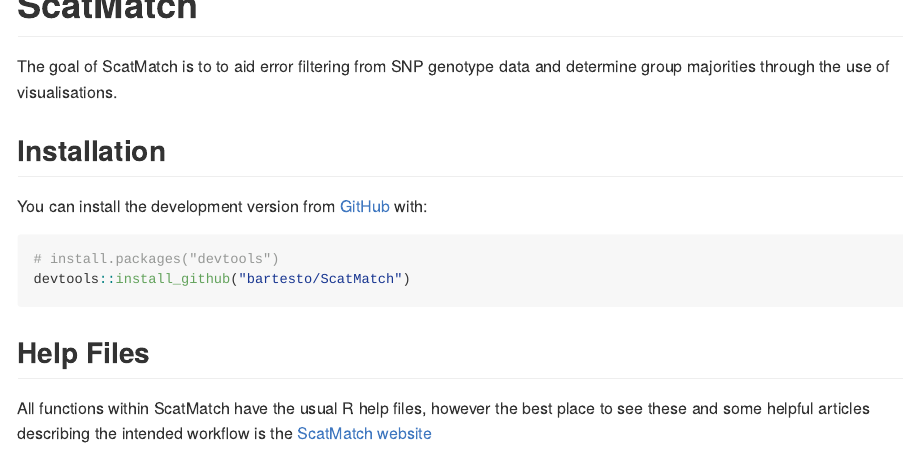
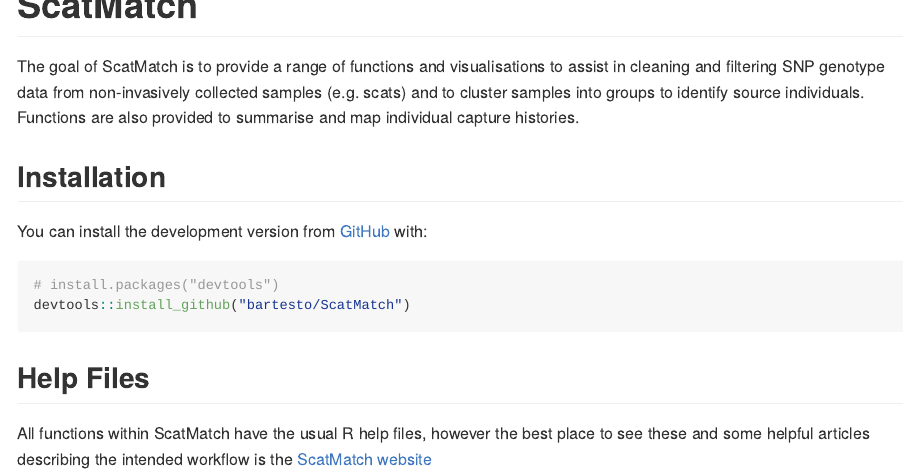
Before and after one commit to Bartesto/DBCAscatR, an R Markdown document (README.Rmd): the page in a window 1100 px wide, from its top. The pictures show the output file README.md that the author committed with the source, drawn offline in the style of GitHub; badge pictures from the web are left out.

Commit message:
update to preamble

```diff
--- a/README.Rmd
+++ b/README.Rmd
@@ -27,8 +25,11 @@
 [![R-CMD-check](https://github.com/bartesto/ScatMatch/workflows/R-CMD-check/badge.svg)](https://github.com/bartesto/ScatMatch/actions)
 <!-- badges: end -->
 
-The goal of ScatMatch is to to aid error filtering from SNP genotype data and
-determine group majorities through the use of visualisations.
+The goal of ScatMatch is to provide a range of functions and visualisations to
+assist in cleaning and filtering SNP genotype data from non-invasively collected
+samples (e.g. scats) and to cluster samples into groups to identify source
+individuals. Functions are also provided to summarise and map individual capture
+histories.
 
 ## Installation
 
```
Also changed, not shown: README.md, README.Rmd (2 more changed lines).
